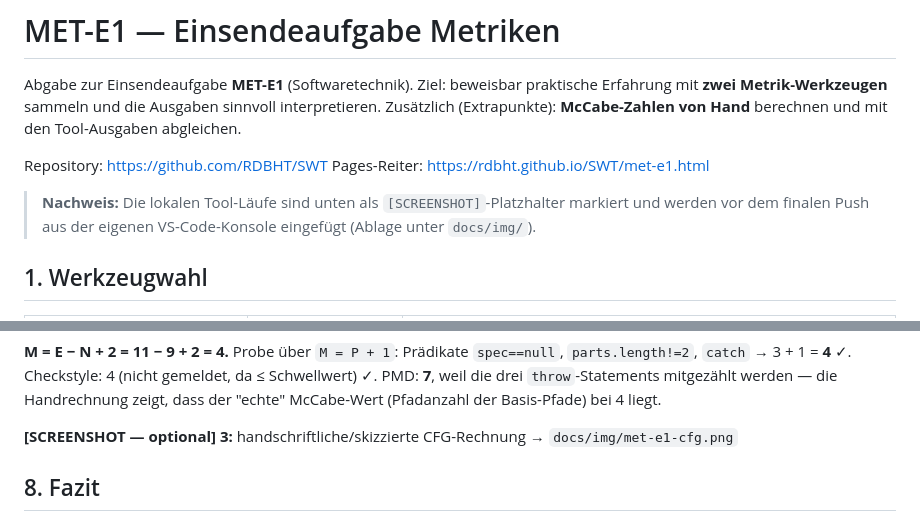
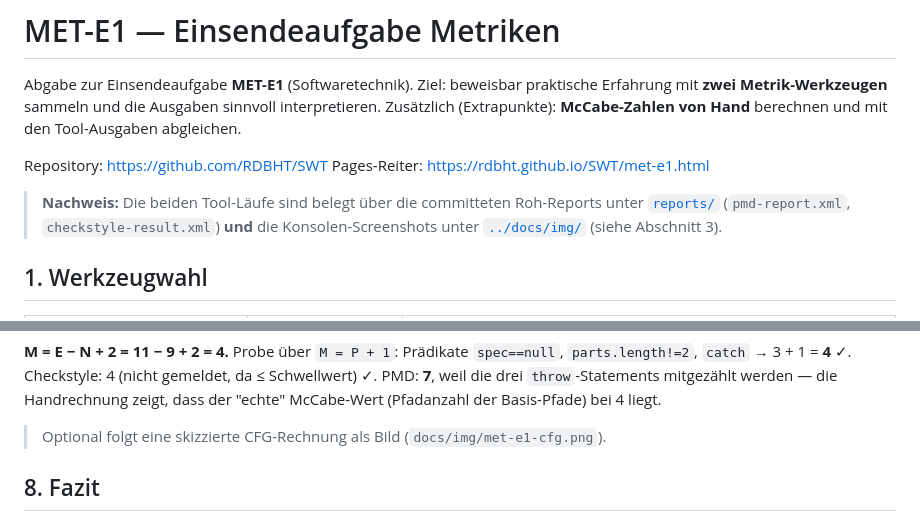
Before and after one commit to RDBHT/SWT, a Markdown page: met-e1/README.md, 2 parts joined by grey strips. Drawn GitHub-style.

```diff
--- a/met-e1/README.md
+++ b/met-e1/README.md
@@ -8,9 +8,9 @@ berechnen und mit den Tool-Ausgaben abgleichen.
 Repository: https://github.com/RDBHT/SWT
 Pages-Reiter: https://rdbht.github.io/SWT/met-e1.html
 
-> **Nachweis:** Die lokalen Tool-Läufe sind unten als `[SCREENSHOT]`-Platzhalter
-> markiert und werden vor dem finalen Push aus der eigenen VS-Code-Konsole eingefügt
-> (Ablage unter `docs/img/`).
+> **Nachweis:** Die beiden Tool-Läufe sind belegt über die committeten Roh-Reports
+> unter [`reports/`](./reports) (`pmd-report.xml`, `checkstyle-result.xml`) **und** die
+> Konsolen-Screenshots unter [`../docs/img/`](../docs/img) (siehe Abschnitt 3).
 
 ## 1. Werkzeugwahl
 
@@ -155,7 +158,7 @@ Checkstyle: 4 (nicht gemeldet, da ≤ Schwellwert) ✓. PMD: **7**, weil die
 drei `throw`-Statements mitgezählt werden — die Handrechnung zeigt, dass der
 "echte" McCabe-Wert (Pfadanzahl der Basis-Pfade) bei 4 liegt.
 
-**[SCREENSHOT — optional] 3:** handschriftliche/skizzierte CFG-Rechnung → `docs/img/met-e1-cfg.png`
+> Optional folgt eine skizzierte CFG-Rechnung als Bild (`docs/img/met-e1-cfg.png`).
 
 ## 8. Fazit
 
```
Also changed, not shown: other parts of met-e1/README.md (+5 -2 lines), docs/img/met-e1-checkstyle.png (added), docs/img/met-e1-pmd.png (added), 1 other file.
